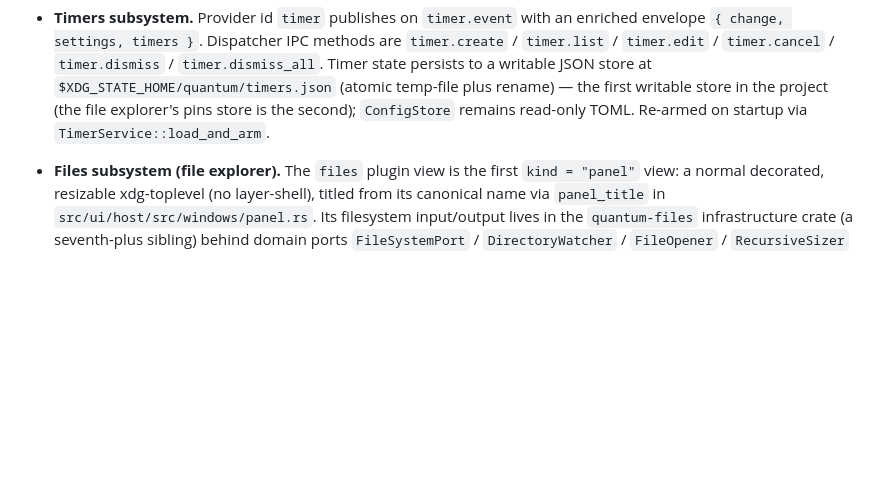
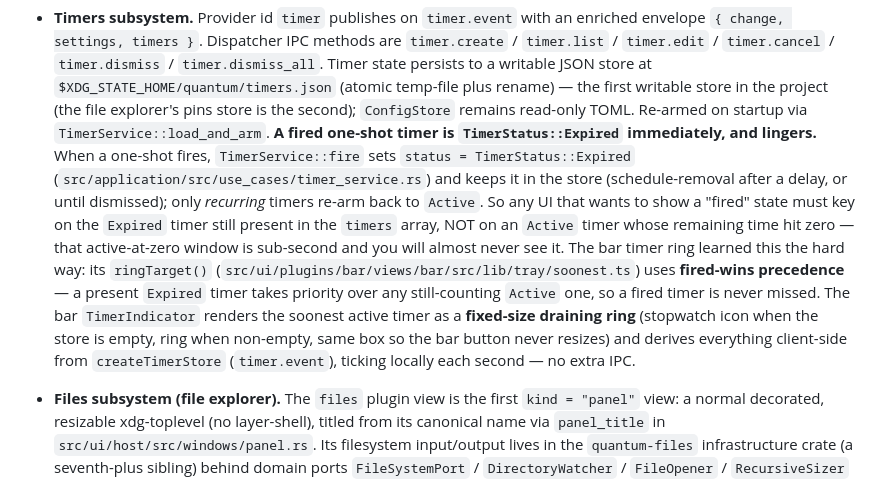
Before and after one commit to rosschambers/quantum, a Markdown page: AGENTS.md, the part around the change. Drawn GitHub-style; blank space fills up the shorter version.

Commit message:
docs: note the fired-timer gotcha for the bar timer ring
A one-shot timer becomes TimerStatus::Expired the instant it fires and lingers
in the store, so UI must key the fired state on the present Expired timer, not
an Active-at-zero one. Document the bar ring's fired-wins ringTarget() and its
fixed-size stopwatch/ring rendering.

```diff
--- a/AGENTS.md
+++ b/AGENTS.md
@@ -236,6 +236,21 @@ broken CI before; do not reintroduce them:
   — the first writable store in the project (the file explorer's pins store is
   the second); `ConfigStore` remains read-only TOML. Re-armed on startup via
   `TimerService::load_and_arm`.
+  **A fired one-shot timer is `TimerStatus::Expired` immediately, and lingers.**
+  When a one-shot fires, `TimerService::fire` sets `status = TimerStatus::Expired`
+  (`src/application/src/use_cases/timer_service.rs`) and keeps it in the store
+  (schedule-removal after a delay, or until dismissed); only *recurring* timers
+  re-arm back to `Active`. So any UI that wants to show a "fired" state must key on
+  the `Expired` timer still present in the `timers` array, NOT on an `Active` timer
+  whose remaining time hit zero — that active-at-zero window is sub-second and you
+  will almost never see it. The bar timer ring learned this the hard way: its
+  `ringTarget()` (`src/ui/plugins/bar/views/bar/src/lib/tray/soonest.ts`) uses
+  **fired-wins precedence** — a present `Expired` timer takes priority over any
+  still-counting `Active` one, so a fired timer is never missed. The bar
+  `TimerIndicator` renders the soonest active timer as a **fixed-size draining
+  ring** (stopwatch icon when the store is empty, ring when non-empty, same box so
+  the bar button never resizes) and derives everything client-side from
+  `createTimerStore` (`timer.event`), ticking locally each second — no extra IPC.
 - **Files subsystem (file explorer).** The `files` plugin view is the first
   `kind = "panel"` view: a normal decorated, resizable xdg-toplevel (no
   layer-shell), titled from its canonical name via `panel_title` in
```
